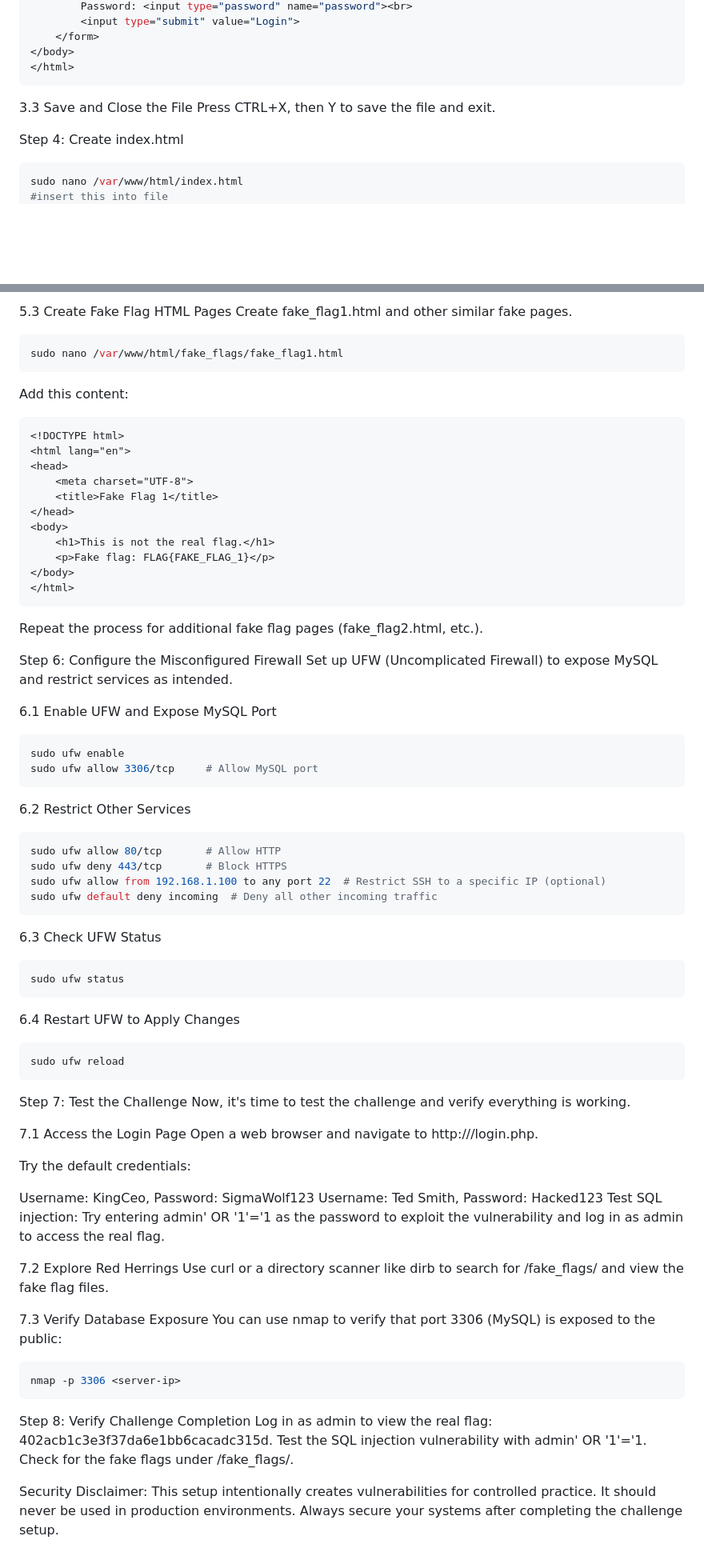
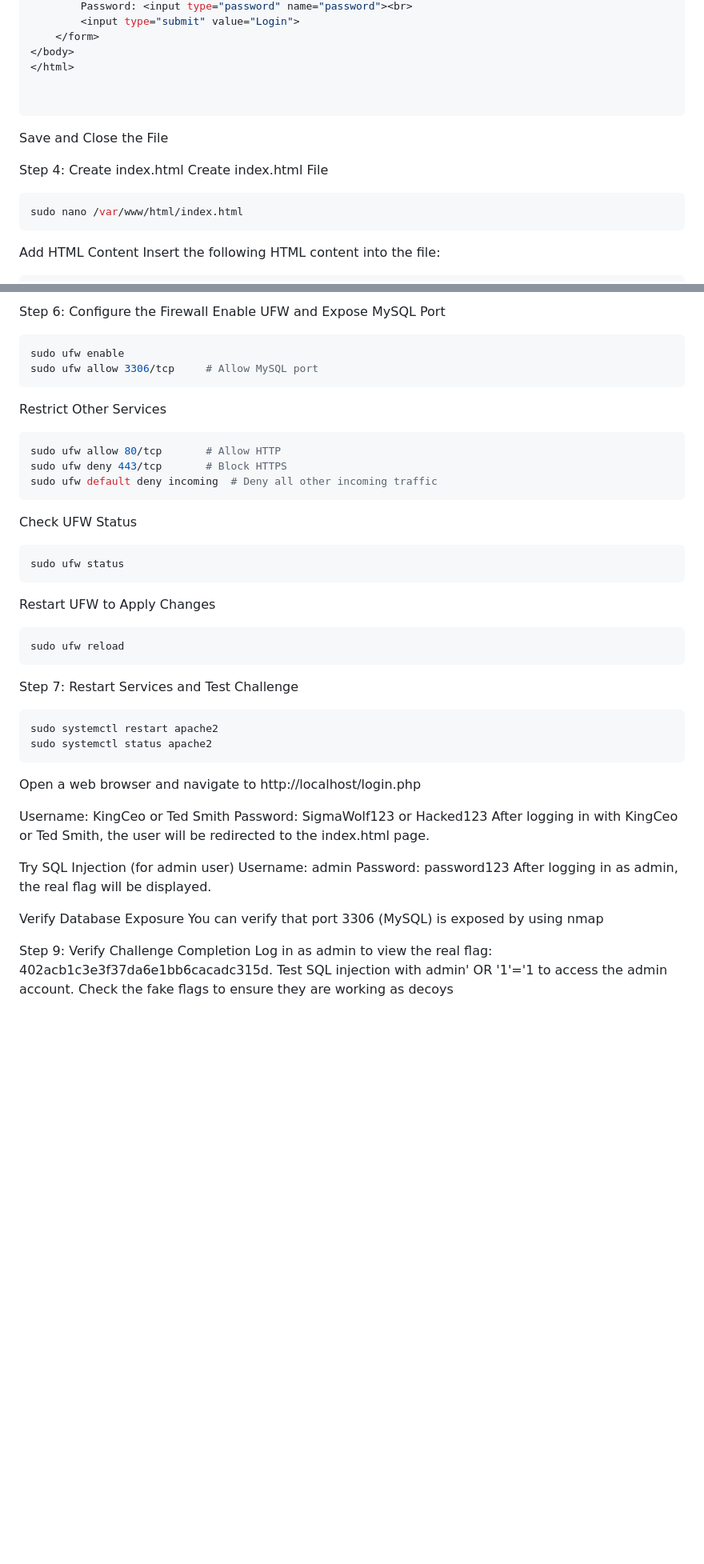
Before and after one commit to Bailey-Hyrne/Networking-AI3, a Markdown page: setup of challenge.md, 2 parts joined by grey strips. Shown at 80% size. Drawn GitHub-style; blank space fills up the shorter version.

Commit message:
updated setup. going to test and see if it works

````diff
--- a/setup of challenge.md
+++ b/setup of challenge.md
@@ -116,14 +120,19 @@ if ($_SERVER["REQUEST_METHOD"] == "POST") {
     </form>
 </body>
 </html>
+
+
 ```
-3.3 Save and Close the File
-Press CTRL+X, then Y to save the file and exit.
+Save and Close the File
 
 Step 4: Create index.html
+Create index.html File
 ```bash
 sudo nano /var/www/html/index.html
-#insert this into file
+```
+Add HTML Content
+Insert the following HTML content into the file:
+```html
 <!DOCTYPE html>
 <html lang="en">
 <head>
@@ -219,75 +197,45 @@ echo "FLAG{FAKE_FLAG_2}" | sudo tee /var/www/html/fake_flags/text_files/fake2.tx
-5.3 Create Fake Flag HTML Pages
-Create fake_flag1.html and other similar fake pages.
-```bash
-sudo nano /var/www/html/fake_flags/fake_flag1.html
-```
-Add this content:
-
-```html
-<!DOCTYPE html>
-<html lang="en">
-<head>
-    <meta charset="UTF-8">
-    <title>Fake Flag 1</title>
-</head>
-<body>
-    <h1>This is not the real flag.</h1>
-    <p>Fake flag: FLAG{FAKE_FLAG_1}</p>
-</body>
-</html>
-```
-Repeat the process for additional fake flag pages (fake_flag2.html, etc.).
-
-Step 6: Configure the Misconfigured Firewall
-Set up UFW (Uncomplicated Firewall) to expose MySQL and restrict services as intended.
-
-6.1 Enable UFW and Expose MySQL Port
+Step 6: Configure the Firewall
+Enable UFW and Expose MySQL Port
 ```bash
 sudo ufw enable
 sudo ufw allow 3306/tcp     # Allow MySQL port
 ```
-6.2 Restrict Other Services
+Restrict Other Services
 ```bash
 sudo ufw allow 80/tcp       # Allow HTTP
 sudo ufw deny 443/tcp       # Block HTTPS
-sudo ufw allow from 192.168.1.100 to any port 22  # Restrict SSH to a specific IP (optional)
 sudo ufw default deny incoming  # Deny all other incoming traffic
 ```
-6.3 Check UFW Status
+Check UFW Status
 ```bash
 sudo ufw status
 ```
-
-6.4 Restart UFW to Apply Changes
+Restart UFW to Apply Changes
 ```bash
 sudo ufw reload
 ```
-Step 7: Test the Challenge
-Now, it's time to test the challenge and verify everything is working.
 
-7.1 Access the Login Page
-Open a web browser and navigate to http://<server-ip>/login.php.
+Step 7: Restart Services and Test Challenge
+```bash
+sudo systemctl restart apache2
+sudo systemctl status apache2
+```
 
-Try the default credentials:
+Open a web browser and navigate to http://localhost/login.php
 
-Username: KingCeo, Password: SigmaWolf123
-Username: Ted Smith, Password: Hacked123
-Test SQL injection:
-Try entering admin' OR '1'='1 as the password to exploit the vulnerability and log in as admin to access the real flag.
+Username: KingCeo or Ted Smith
+Password: SigmaWolf123 or Hacked123
+After logging in with KingCeo or Ted Smith, the user will be redirected to the index.html page.
 
-7.2 Explore Red Herrings
-Use curl or a directory scanner like dirb to search for /fake_flags/ and view the fake flag files.
+Try SQL Injection (for admin user)
+Username: admin
+Password: password123
+After logging in as admin, the real flag will be displayed.
 
-7.3 Verify Database Exposure
-You can use nmap to verify that port 3306 (MySQL) is exposed to the public:
+Verify Database Exposure
+You can verify that port 3306 (MySQL) is exposed by using nmap
 
-```bash
-nmap -p 3306 <server-ip>
-```
-Step 8: Verify Challenge Completion
+Step 9: Verify Challenge Completion
 Log in as admin to view the real flag: 402acb1c3e3f37da6e1bb6cacadc315d.
-Test the SQL injection vulnerability with admin' OR '1'='1.
-Check for the fake flags under /fake_flags/.
-
-Security Disclaimer:
-This setup intentionally creates vulnerabilities for controlled practice. It should never be used in production environments. Always secure your systems after completing the challenge setup.
+Test SQL injection with admin' OR '1'='1 to access the admin account.
+Check the fake flags to ensure they are working as decoys
````
Also changed, not shown: other parts of setup of challenge.md (+60 -87 lines).
